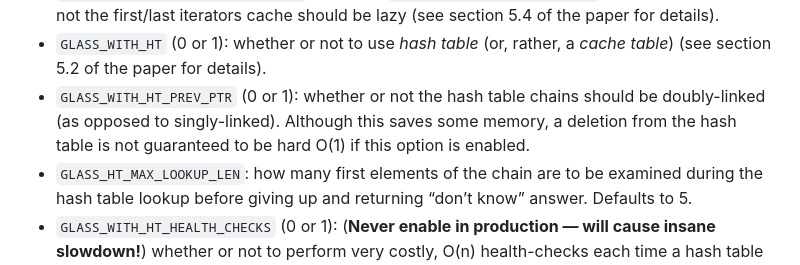
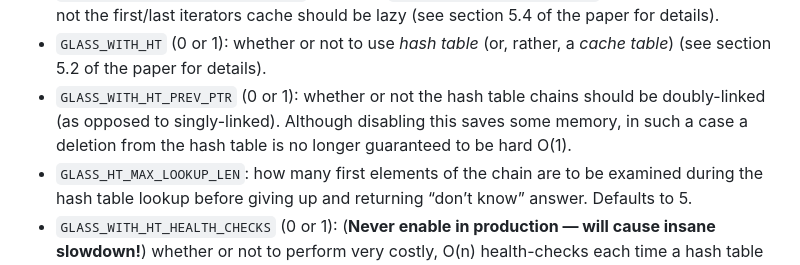
Before and after one commit to shdown/glass-paper, a Markdown page: README.md, the part around the change. Drawn GitHub-style.

```diff
--- a/README.md
+++ b/README.md
@@ -74,7 +74,7 @@ Optional:
  * `GLASS_WITH_FIRST_LAST_PTRS` (0 or 1): whether or not to cache iterators to the first and last elements (see section 5.4 of the paper for details).
  * `GLASS_WITH_FIRST_LAST_PTRS_LAZY` (0 or 1): if `GLASS_WITH_FIRST_LAST_PTRS` is enabled, whether or not the first/last iterators cache should be lazy (see section 5.4 of the paper for details).
  * `GLASS_WITH_HT` (0 or 1): whether or not to use *hash table* (or, rather, a *cache table*) (see section 5.2 of the paper for details).
- * `GLASS_WITH_HT_PREV_PTR` (0 or 1): whether or not the hash table chains should be doubly-linked (as opposed to singly-linked). Although this saves some memory, a deletion from the hash table is not guaranteed to be hard O(1) if this option is enabled.
+ * `GLASS_WITH_HT_PREV_PTR` (0 or 1): whether or not the hash table chains should be doubly-linked (as opposed to singly-linked). Although disabling this saves some memory, in such a case a deletion from the hash table is no longer guaranteed to be hard O(1).
  * `GLASS_HT_MAX_LOOKUP_LEN`: how many first elements of the chain are to be examined during the hash table lookup before giving up and returning “don’t know” answer. Defaults to 5.
  * `GLASS_WITH_HT_HEALTH_CHECKS` (0 or 1): (**Never enable in production — will cause insane slowdown!**) whether or not to perform very costly, O(n) health-checks each time a hash table is accessed.
  * `GLASS_WITH_ASM` (0 or 1): whether or not to use intrinsics specific to x86-64 architecture and BMI2 instruction set. Note that this restricts `GLASS_N` to be <= 8.
```
